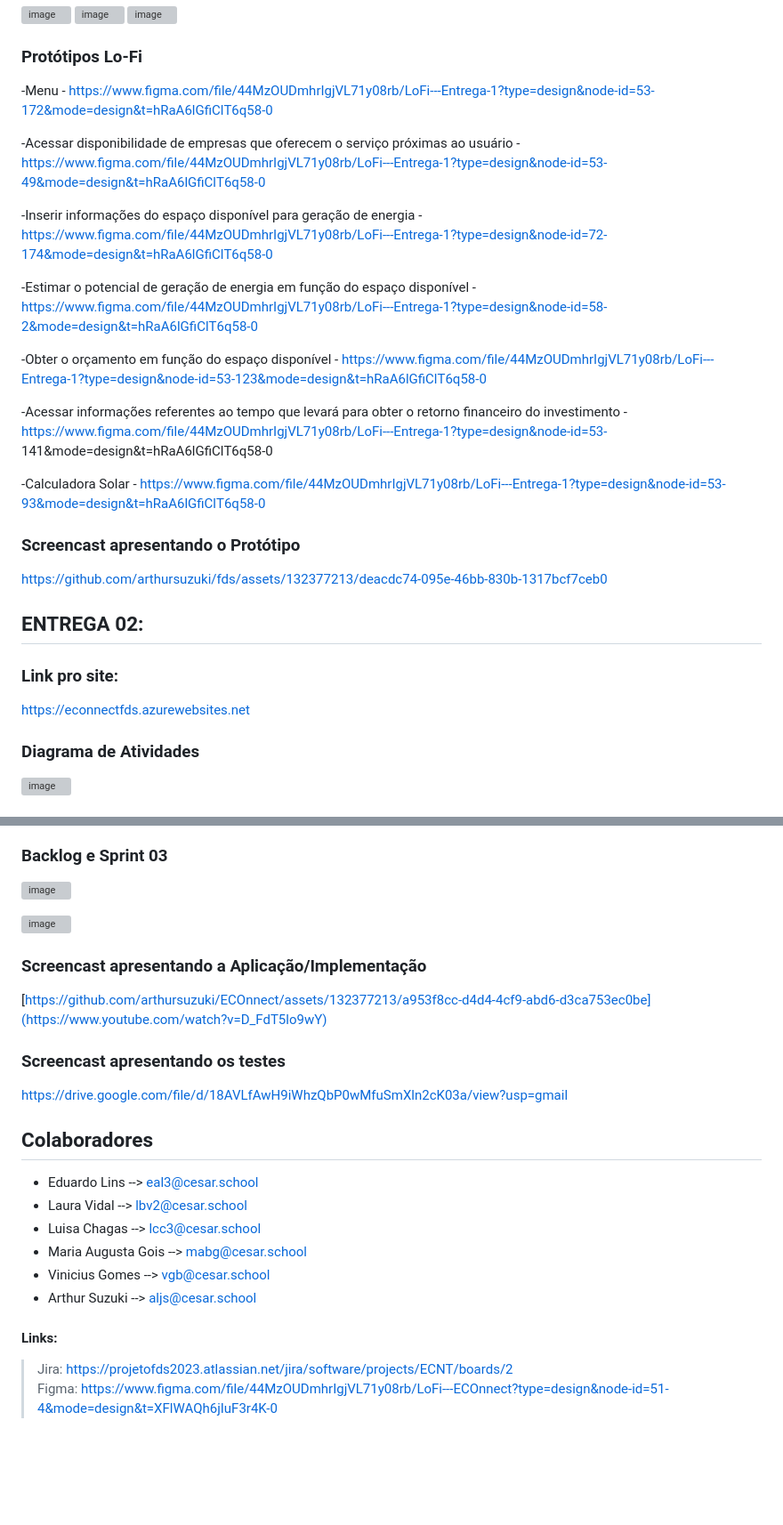
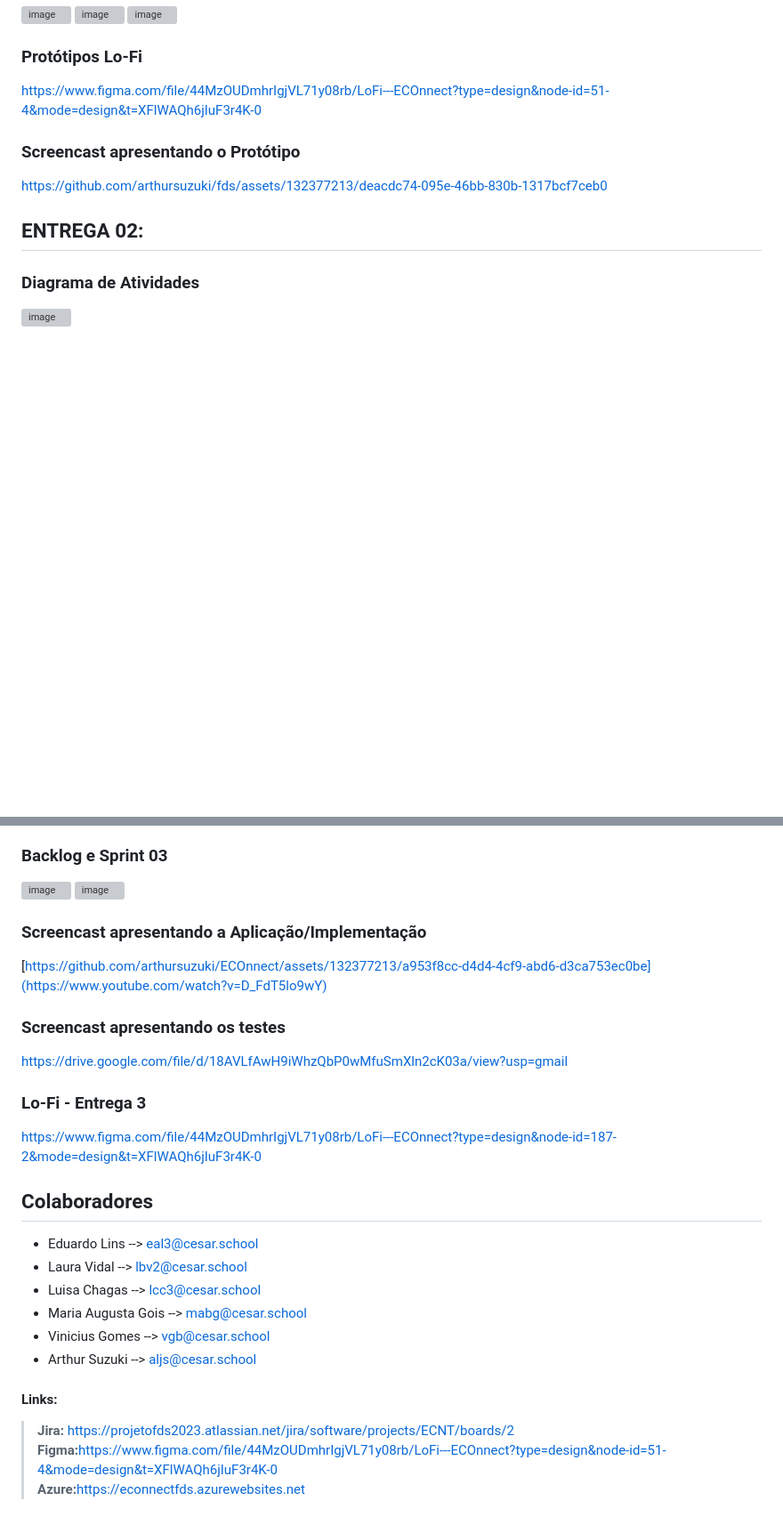
Before and after one commit to arthursuzuki/ECOnnect, a Markdown page: README.md, 2 parts joined by grey strips. Shown: that part at 89% size. Drawn GitHub-style; blank space fills up the shorter version; grey boxes are pictures that could not be loaded.

```diff
--- a/README.md
+++ b/README.md
@@ -14,21 +14,7 @@
 
 
 ### Protótipos Lo-Fi
-
--Menu - https://www.figma.com/file/44MzOUDmhrIgjVL71y08rb/LoFi---Entrega-1?type=design&node-id=53-172&mode=design&t=hRaA6lGfiClT6q58-0
-
--Acessar disponibilidade de empresas que oferecem o serviço próximas ao usuário - https://www.figma.com/file/44MzOUDmhrIgjVL71y08rb/LoFi---Entrega-1?type=design&node-id=53-49&mode=design&t=hRaA6lGfiClT6q58-0
-
--Inserir informações do espaço disponível para geração de energia - https://www.figma.com/file/44MzOUDmhrIgjVL71y08rb/LoFi---Entrega-1?type=design&node-id=72-174&mode=design&t=hRaA6lGfiClT6q58-0
-
--Estimar o potencial de geração de energia em função do espaço disponível - https://www.figma.com/file/44MzOUDmhrIgjVL71y08rb/LoFi---Entrega-1?type=design&node-id=58-2&mode=design&t=hRaA6lGfiClT6q58-0
-
--Obter o orçamento em função do espaço disponível - https://www.figma.com/file/44MzOUDmhrIgjVL71y08rb/LoFi---Entrega-1?type=design&node-id=53-123&mode=design&t=hRaA6lGfiClT6q58-0
-
--Acessar informações referentes ao tempo que levará para obter o retorno financeiro do investimento - https://www.figma.com/file/44MzOUDmhrIgjVL71y08rb/LoFi---Entrega-1?type=design&node-id=53-
-141&mode=design&t=hRaA6lGfiClT6q58-0
-
--Calculadora Solar - https://www.figma.com/file/44MzOUDmhrIgjVL71y08rb/LoFi---Entrega-1?type=design&node-id=53-93&mode=design&t=hRaA6lGfiClT6q58-0
+https://www.figma.com/file/44MzOUDmhrIgjVL71y08rb/LoFi---ECOnnect?type=design&node-id=51-4&mode=design&t=XFlWAQh6jIuF3r4K-0
 
 ### Screencast apresentando o Protótipo
 
@@ -37,10 +23,6 @@ https://github.com/arthursuzuki/fds/assets/132377213/deacdc74-095e-46bb-830b-131
 
 
 ## ENTREGA 02:
-
-### Link pro site:
-
-https://econnectfds.azurewebsites.net
 
 ### Diagrama de Atividades
 ![image](https://github.com/arthursuzuki/ECOnnect/assets/129343931/0ec163da-de13-436d-871e-78a5f1693577)
@@ -97,13 +73,13 @@ https://econnectfds.azurewebsites.net
 
 
 ### Screencast apresentando a Aplicação/Implementação
-
-
 [https://github.com/arthursuzuki/ECOnnect/assets/132377213/a953f8cc-d4d4-4cf9-abd6-d3ca753ec0be](https://www.youtube.com/watch?v=D_FdT5lo9wY)
 
 ### Screencast apresentando os testes
+https://drive.google.com/file/d/18AVLfAwH9iWhzQbP0wMfuSmXln2cK03a/view?usp=gmail
 
-https://drive.google.com/file/d/18AVLfAwH9iWhzQbP0wMfuSmXln2cK03a/view?usp=gmail
+### Lo-Fi - Entrega 3
+https://www.figma.com/file/44MzOUDmhrIgjVL71y08rb/LoFi---ECOnnect?type=design&node-id=187-2&mode=design&t=XFlWAQh6jIuF3r4K-0
 
 ## Colaboradores
 * Eduardo Lins --> eal3@cesar.school
@@ -114,5 +90,6 @@ https://drive.google.com/file/d/18AVLfAwH9iWhzQbP0wMfuSmXln2cK03a/view?usp=gmail
 * Arthur Suzuki --> aljs@cesar.school
 
 #### Links:
-> Jira: https://projetofds2023.atlassian.net/jira/software/projects/ECNT/boards/2<br>
-> Figma: https://www.figma.com/file/44MzOUDmhrIgjVL71y08rb/LoFi---ECOnnect?type=design&node-id=51-4&mode=design&t=XFlWAQh6jIuF3r4K-0
+> <b>Jira:</b> https://projetofds2023.atlassian.net/jira/software/projects/ECNT/boards/2<br>
+> <b>Figma:</b>https://www.figma.com/file/44MzOUDmhrIgjVL71y08rb/LoFi---ECOnnect?type=design&node-id=51-4&mode=design&t=XFlWAQh6jIuF3r4K-0<br>
+> <b>Azure:</b>https://econnectfds.azurewebsites.net
```
Also changed, not shown: other parts of README.md (+3 -9 lines).
